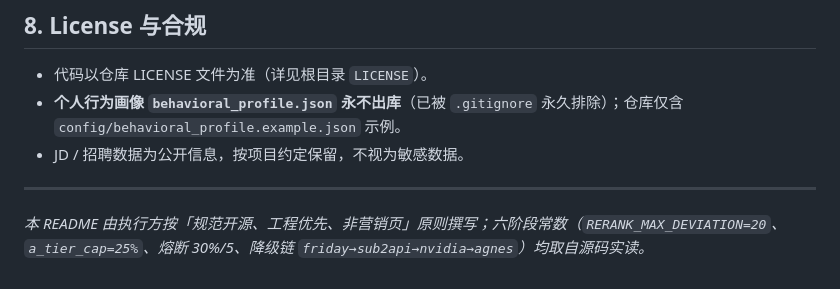
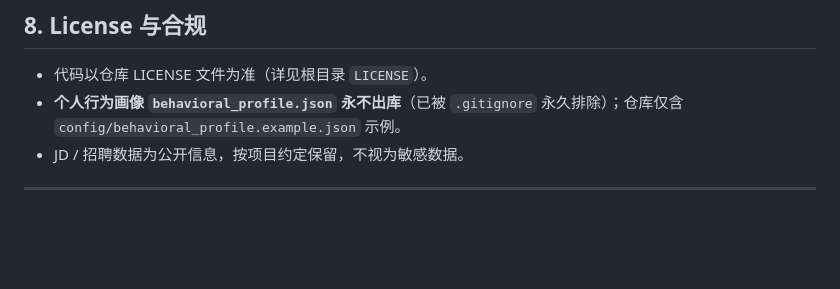
Before and after one commit to feiyu1215/career-copilot, a Markdown page: README.md, the part around the change. Rendered like a GitHub page; blank space fills up the shorter version.

```diff
--- a/README.md
+++ b/README.md
@@ -143,5 +143,3 @@ career-copilot/
 - JD / 招聘数据为公开信息，按项目约定保留，不视为敏感数据。
 
 ---
-
-*本 README 由执行方按「规范开源、工程优先、非营销页」原则撰写；六阶段常数（`RERANK_MAX_DEVIATION=20`、`a_tier_cap=25%`、熔断 30%/5、降级链 `friday→sub2api→nvidia→agnes`）均取自源码实读。*
```
Also changed, not shown: README_EN.md (+0 -2 lines).
